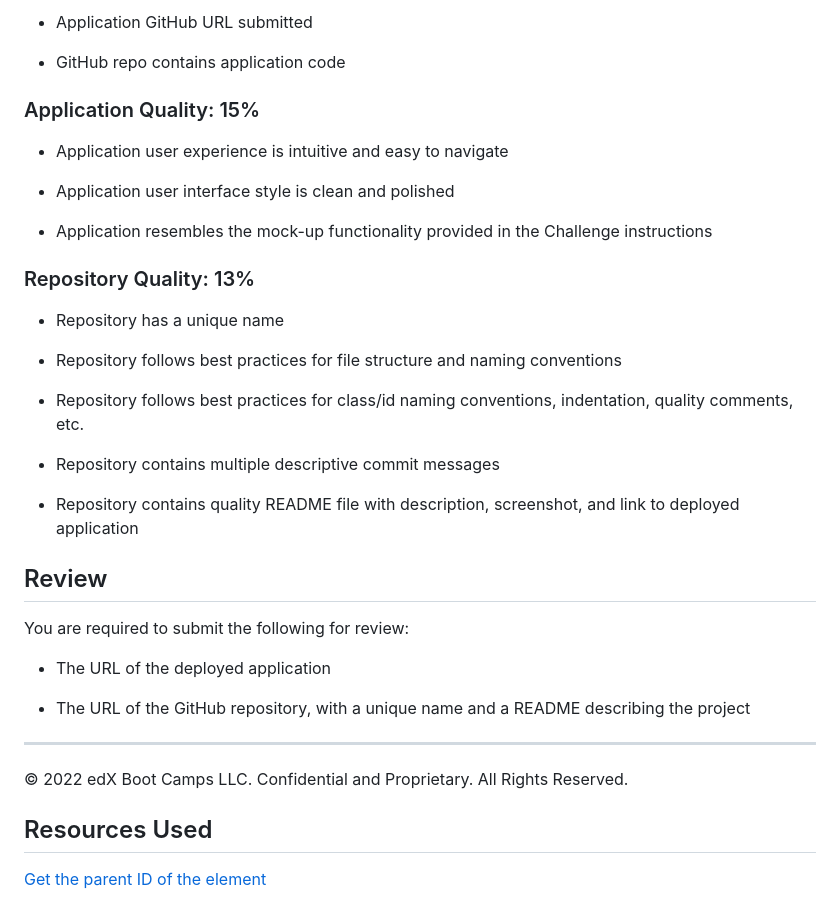
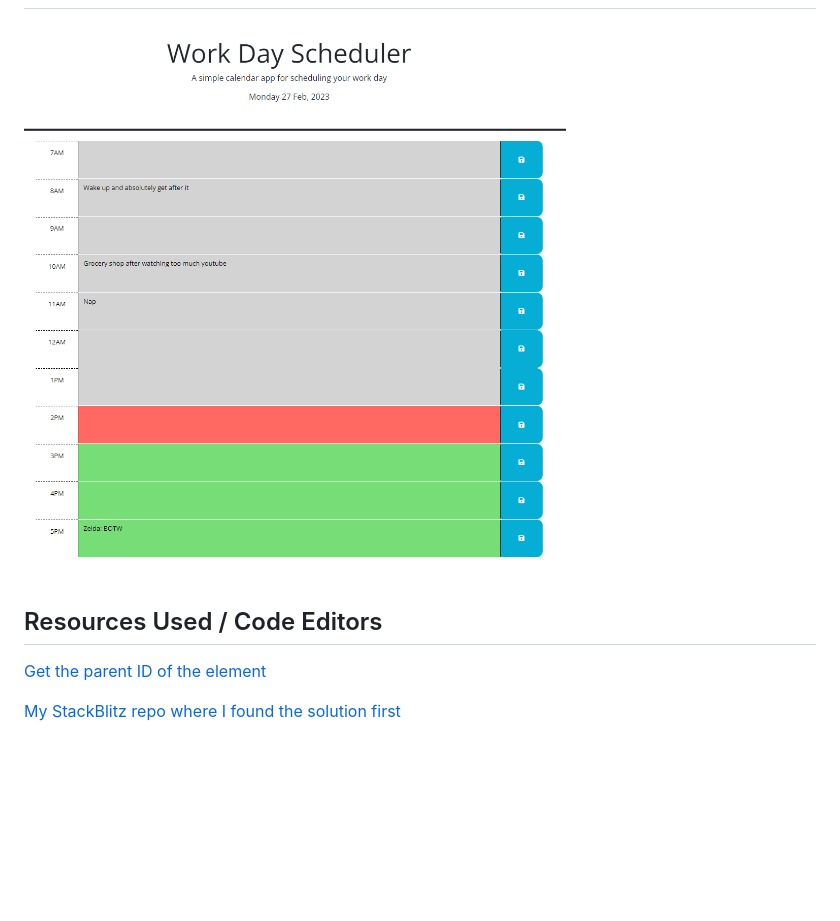
Before and after one commit to Cjmoye30/05Challenge-Work-Day-Scheduler, a Markdown page: README.md, the part around the change printed below. GitHub-like rendering; pictures changed too: Assets/05Challenge - Workday Scheduler.png (added); blank space fills up the shorter version.

```diff
--- a/README.md
+++ b/README.md
@@ -66,39 +27,7 @@ This Challenge is graded based on the following criteria:
-* Application GitHub URL submitted
-
-* GitHub repo contains application code
-
-### Application Quality: 15%
-
-* Application user experience is intuitive and easy to navigate
-
-* Application user interface style is clean and polished
-
-* Application resembles the mock-up functionality provided in the Challenge instructions
-
-### Repository Quality: 13%
-
-* Repository has a unique name
-
-* Repository follows best practices for file structure and naming conventions
-
-* Repository follows best practices for class/id naming conventions, indentation, quality comments, etc.
-
-* Repository contains multiple descriptive commit messages
-
-* Repository contains quality README file with description, screenshot, and link to deployed application
-
-## Review
-
-You are required to submit the following for review:
-
-* The URL of the deployed application
-
-* The URL of the GitHub repository, with a unique name and a README describing the project
-
-- - -
-© 2022 edX Boot Camps LLC. Confidential and Proprietary. All Rights Reserved.
+![Cambric Moye's Web Development Portfolio](Assets/05Challenge%20-%20Workday%20Scheduler.png)
 
 
+## Resources Used / Code Editors
+[Get the parent ID of the element](https://stackoverflow.com/questions/10260667/jquery-get-parent-parent-id)
 
-## Resources Used
-[Get the parent ID of the element](https://stackoverflow.com/questions/10260667/jquery-get-parent-parent-id)
+[My StackBlitz repo where I found the solution first](https://stackblitz.com/edit/web-platform-ay9mmj?file=script.js)
```
Also changed, not shown: other parts of README.md (+16 -55 lines), 6 other files.
